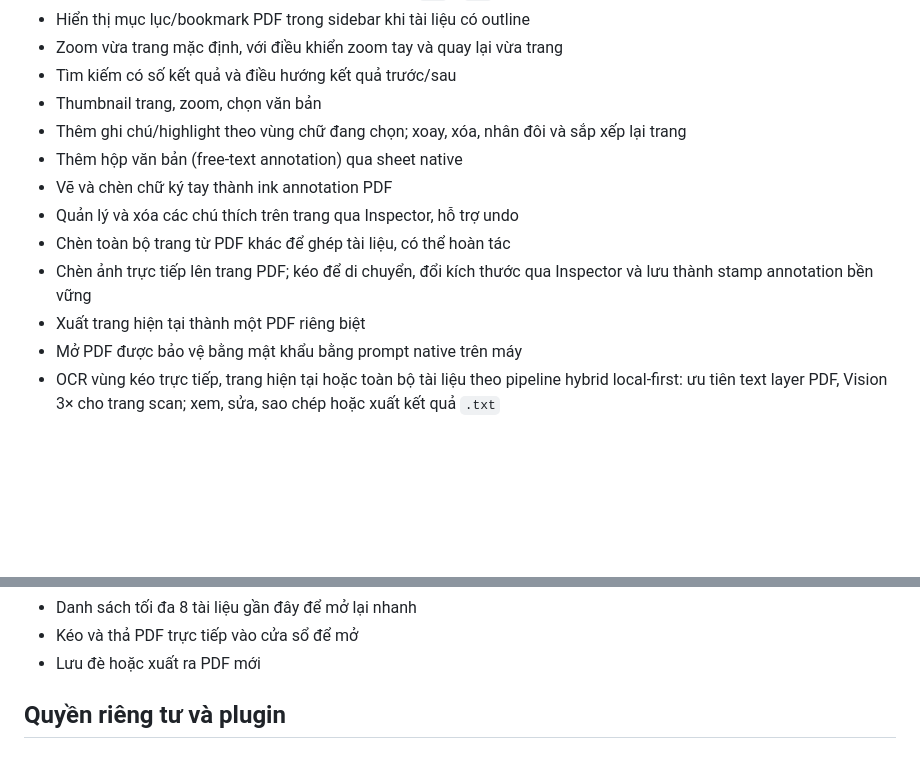
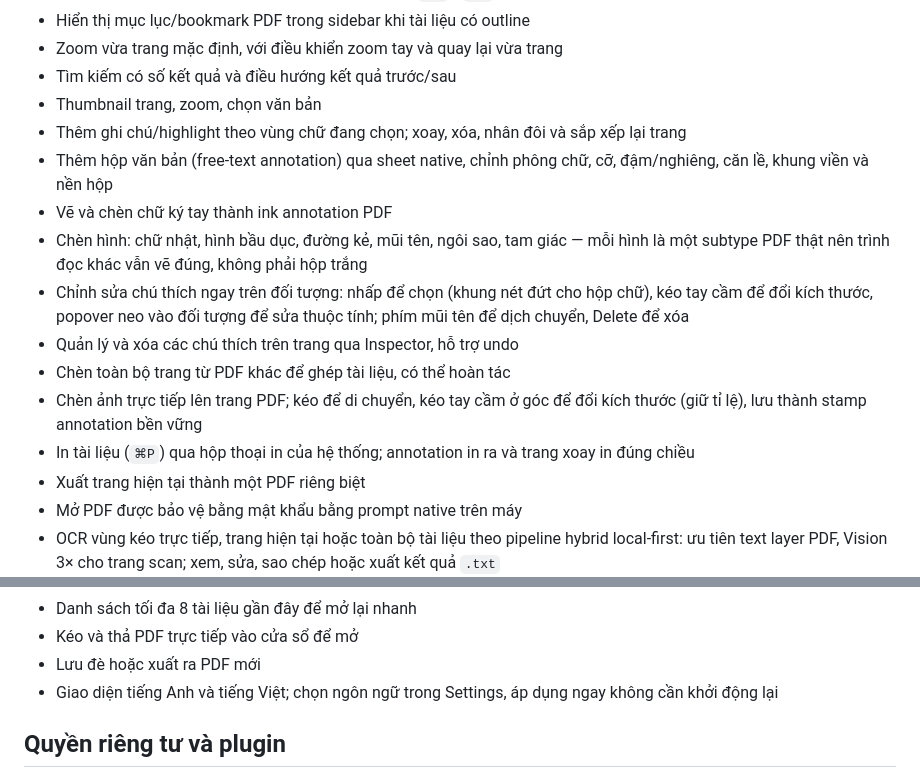
Before and after one commit to h3nryprod01/AZpdf, a Markdown page: README.md, 2 parts joined by grey strips. GitHub-like rendering; blank space fills up the shorter version.

```diff
--- a/README.md
+++ b/README.md
@@ -14,11 +14,14 @@ Trình đọc và chỉnh sửa PDF mã nguồn mở, local-first. macOS là n
 - Tìm kiếm có số kết quả và điều hướng kết quả trước/sau
 - Thumbnail trang, zoom, chọn văn bản
 - Thêm ghi chú/highlight theo vùng chữ đang chọn; xoay, xóa, nhân đôi và sắp xếp lại trang
-- Thêm hộp văn bản (free-text annotation) qua sheet native
+- Thêm hộp văn bản (free-text annotation) qua sheet native, chỉnh phông chữ, cỡ, đậm/nghiêng, căn lề, khung viền và nền hộp
 - Vẽ và chèn chữ ký tay thành ink annotation PDF
+- Chèn hình: chữ nhật, hình bầu dục, đường kẻ, mũi tên, ngôi sao, tam giác — mỗi hình là một subtype PDF thật nên trình đọc khác vẫn vẽ đúng, không phải hộp trắng
+- Chỉnh sửa chú thích ngay trên đối tượng: nhấp để chọn (khung nét đứt cho hộp chữ), kéo tay cầm để đổi kích thước, popover neo vào đối tượng để sửa thuộc tính; phím mũi tên để dịch chuyển, Delete để xóa
 - Quản lý và xóa các chú thích trên trang qua Inspector, hỗ trợ undo
 - Chèn toàn bộ trang từ PDF khác để ghép tài liệu, có thể hoàn tác
-- Chèn ảnh trực tiếp lên trang PDF; kéo để di chuyển, đổi kích thước qua Inspector và lưu thành stamp annotation bền vững
+- Chèn ảnh trực tiếp lên trang PDF; kéo để di chuyển, kéo tay cầm ở góc để đổi kích thước (giữ tỉ lệ), lưu thành stamp annotation bền vững
+- In tài liệu (`⌘P`) qua hộp thoại in của hệ thống; annotation in ra và trang xoay in đúng chiều
 - Xuất trang hiện tại thành một PDF riêng biệt
 - Mở PDF được bảo vệ bằng mật khẩu bằng prompt native trên máy
 - OCR vùng kéo trực tiếp, trang hiện tại hoặc toàn bộ tài liệu theo pipeline hybrid local-first: ưu tiên text layer PDF, Vision 3× cho trang scan; xem, sửa, sao chép hoặc xuất kết quả `.txt`
@@ -31,6 +34,7 @@ Trình đọc và chỉnh sửa PDF mã nguồn mở, local-first. macOS là n
 - Danh sách tối đa 8 tài liệu gần đây để mở lại nhanh
 - Kéo và thả PDF trực tiếp vào cửa sổ để mở
 - Lưu đè hoặc xuất ra PDF mới
+- Giao diện tiếng Anh và tiếng Việt; chọn ngôn ngữ trong Settings, áp dụng ngay không cần khởi động lại
 
 ## Quyền riêng tư và plugin
 
```
Also changed, not shown: ROADMAP.md (+24 -1 lines), qa-report/azpdf-macos-a11y-i18n-2026-07-27.md (added, +87 -0 lines).
